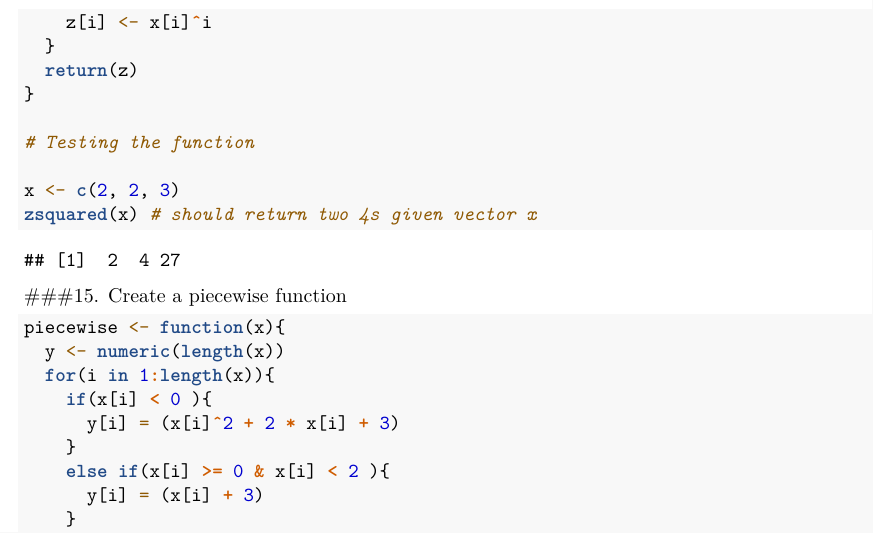
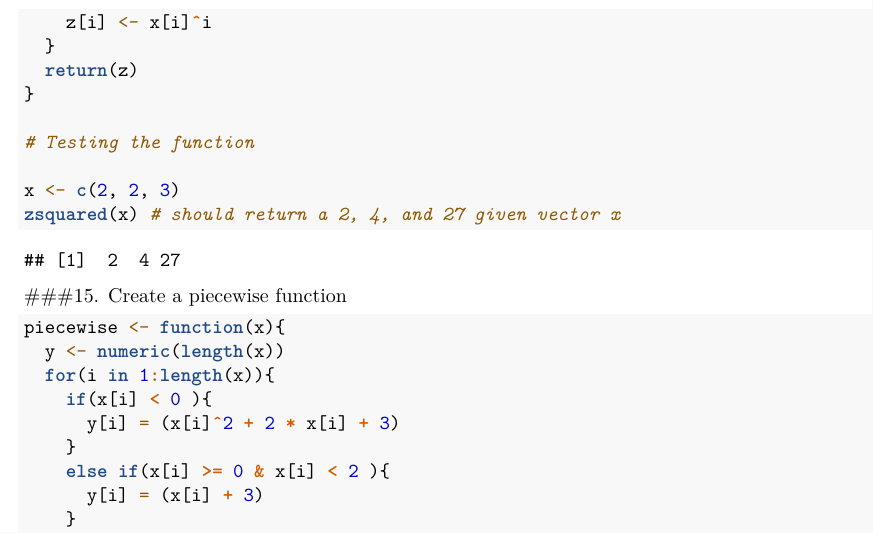
Before and after one commit to KristopherToll/Econometrics_2, an R Markdown document (Homework/Problem_Set_1.Rmd): part of page 7 of 8, cut so that both start at the same text. Rendered offline with R 4.5, knitr and Pandoc, then LaTeX, with nearby package versions; code that draws random numbers runs with fixed seeds of ours.

Commit message:
More homework edits

````diff
--- a/Homework/Problem_Set_1.Rmd
+++ b/Homework/Problem_Set_1.Rmd
@@ -222,7 +222,7 @@ zsquared <- function(x){
 # Testing the function
 
 x <- c(2, 2, 3)
-zsquared(x) # should return two 4s given vector x
+zsquared(x) # should return a 2, 4, and 27 given vector x
 ```
 
 ###15. Create a piecewise function
````
